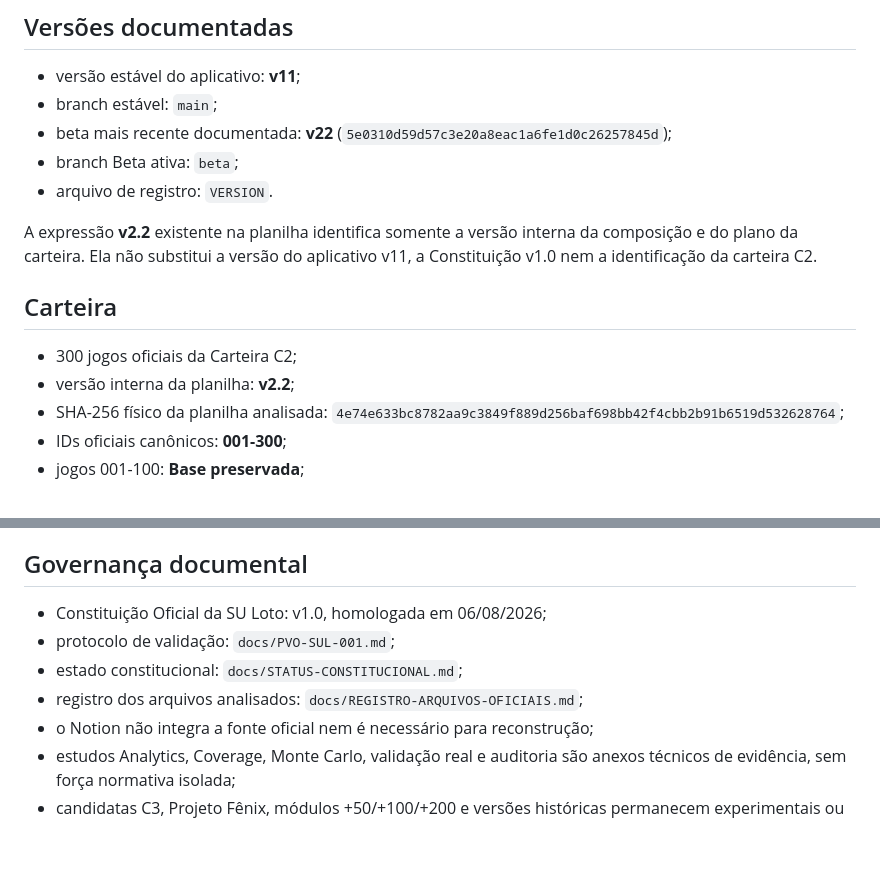
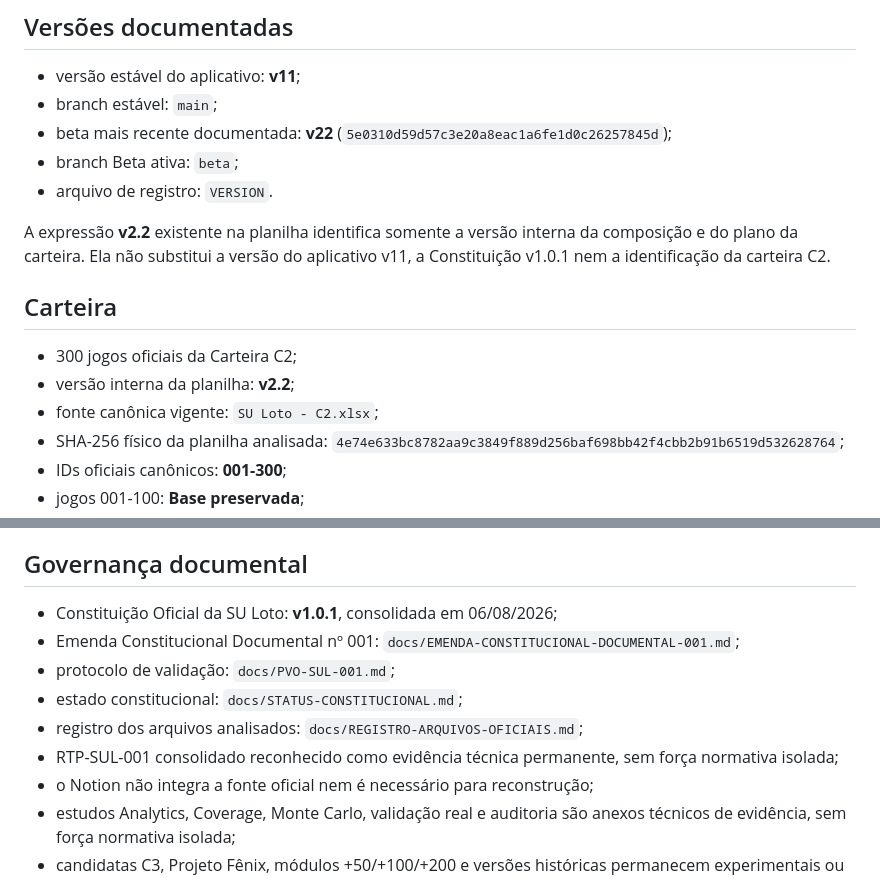
Before and after one commit to HanyuPH/SU-Loto, a Markdown page: README.md, 2 parts joined by grey strips. Rendered like a GitHub page; blank space fills up the shorter version.

Commit message:
Atualizar README para Constituição v1.0.1

```diff
--- a/README.md
+++ b/README.md
@@ -10,12 +10,13 @@ Aplicativo web oficial derivado da carteira **SU Loto - C2**.
 - branch Beta ativa: `beta`;
 - arquivo de registro: `VERSION`.
 
-A expressão **v2.2** existente na planilha identifica somente a versão interna da composição e do plano da carteira. Ela não substitui a versão do aplicativo v11, a Constituição v1.0 nem a identificação da carteira C2.
+A expressão **v2.2** existente na planilha identifica somente a versão interna da composição e do plano da carteira. Ela não substitui a versão do aplicativo v11, a Constituição v1.0.1 nem a identificação da carteira C2.
 
 ## Carteira
 
 - 300 jogos oficiais da Carteira C2;
 - versão interna da planilha: **v2.2**;
+- fonte canônica vigente: `SU Loto - C2.xlsx`;
 - SHA-256 físico da planilha analisada: `4e74e633bc8782aa9c3849f889d256baf698bb42f4cbb2b91b6519d532628764`;
 - IDs oficiais canônicos: **001-300**;
 - jogos 001-100: **Base preservada**;
@@ -102,10 +103,12 @@ As regras do Firestore autorizam leitura e gravação somente ao usuário autent
 
 ## Governança documental
 
-- Constituição Oficial da SU Loto: v1.0, homologada em 06/08/2026;
+- Constituição Oficial da SU Loto: **v1.0.1**, consolidada em 06/08/2026;
+- Emenda Constitucional Documental nº 001: `docs/EMENDA-CONSTITUCIONAL-DOCUMENTAL-001.md`;
 - protocolo de validação: `docs/PVO-SUL-001.md`;
 - estado constitucional: `docs/STATUS-CONSTITUCIONAL.md`;
 - registro dos arquivos analisados: `docs/REGISTRO-ARQUIVOS-OFICIAIS.md`;
+- RTP-SUL-001 consolidado reconhecido como evidência técnica permanente, sem força normativa isolada;
 - o Notion não integra a fonte oficial nem é necessário para reconstrução;
 - estudos Analytics, Coverage, Monte Carlo, validação real e auditoria são anexos técnicos de evidência, sem força normativa isolada;
 - candidatas C3, Projeto Fênix, módulos +50/+100/+200 e versões históricas permanecem experimentais ou substituídas.
```
